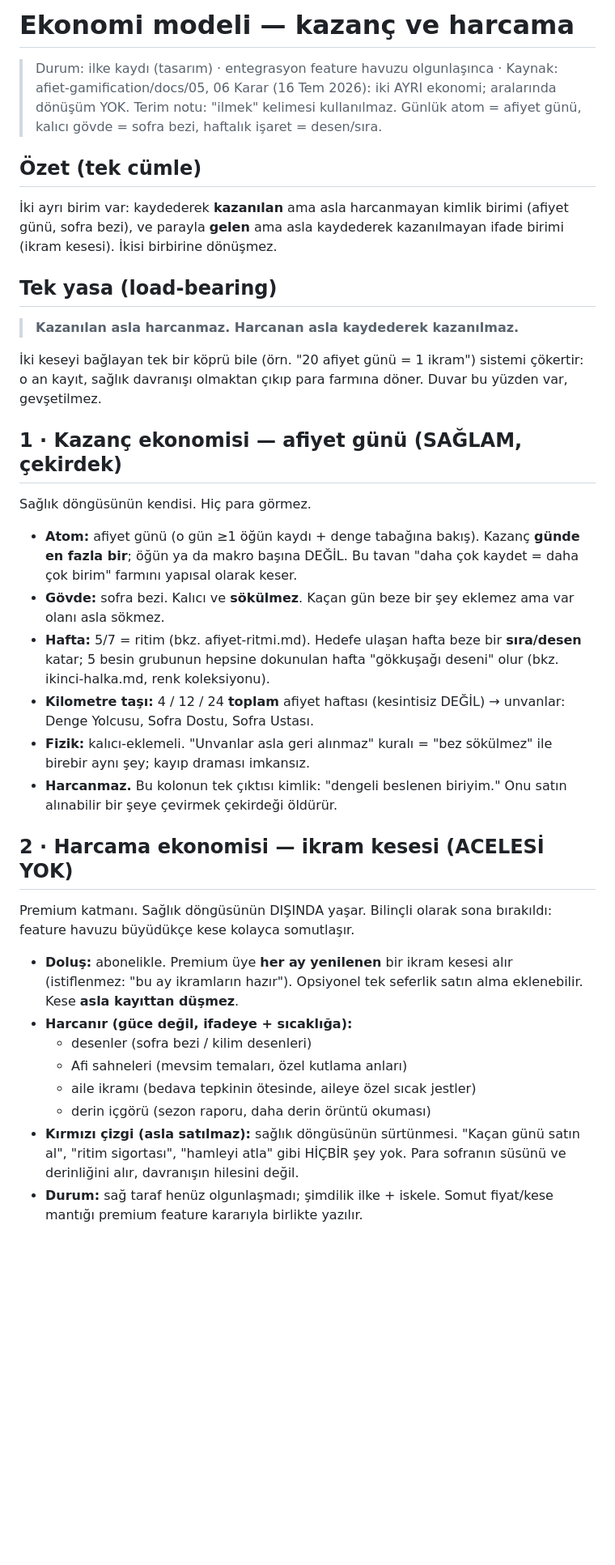
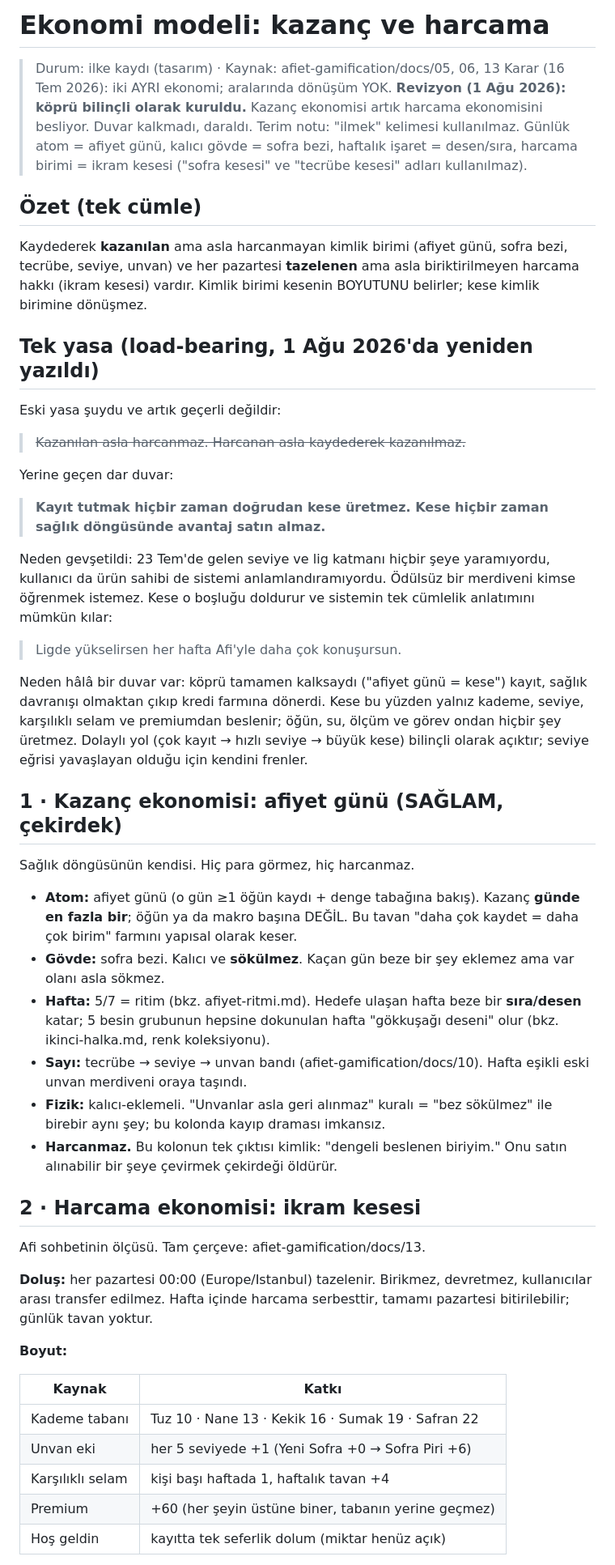
Before and after one commit to afietco/afiet-mobile, a Markdown page: docs/feature-list/ekonomi-modeli.md, the part around one of its changes. Shown at 81% size. GitHub-like rendering; blank space fills up the shorter version.

```diff
--- a/docs/feature-list/ekonomi-modeli.md
+++ b/docs/feature-list/ekonomi-modeli.md
@@ -1,27 +1,48 @@
-# Ekonomi modeli — kazanç ve harcama
+# Ekonomi modeli: kazanç ve harcama
 
-> Durum: ilke kaydı (tasarım) · entegrasyon feature havuzu olgunlaşınca · Kaynak: afiet-gamification/docs/05, 06
+> Durum: ilke kaydı (tasarım) · Kaynak: afiet-gamification/docs/05, 06, 13
 > Karar (16 Tem 2026): iki AYRI ekonomi; aralarında dönüşüm YOK.
+> **Revizyon (1 Ağu 2026): köprü bilinçli olarak kuruldu.** Kazanç ekonomisi
+> artık harcama ekonomisini besliyor. Duvar kalkmadı, daraldı.
 > Terim notu: "ilmek" kelimesi kullanılmaz. Günlük atom = afiyet günü,
-> kalıcı gövde = sofra bezi, haftalık işaret = desen/sıra.
+> kalıcı gövde = sofra bezi, haftalık işaret = desen/sıra, harcama birimi =
+> ikram kesesi ("sofra kesesi" ve "tecrübe kesesi" adları kullanılmaz).
 
 ## Özet (tek cümle)
 
-İki ayrı birim var: kaydederek **kazanılan** ama asla harcanmayan kimlik
-birimi (afiyet günü, sofra bezi), ve parayla **gelen** ama asla kaydederek
-kazanılmayan ifade birimi (ikram kesesi). İkisi birbirine dönüşmez.
+Kaydederek **kazanılan** ama asla harcanmayan kimlik birimi (afiyet günü,
+sofra bezi, tecrübe, seviye, unvan) ve her pazartesi **tazelenen** ama asla
+biriktirilmeyen harcama hakkı (ikram kesesi) vardır. Kimlik birimi kesenin
+BOYUTUNU belirler; kese kimlik birimine dönüşmez.
 
-## Tek yasa (load-bearing)
+## Tek yasa (load-bearing, 1 Ağu 2026'da yeniden yazıldı)
 
-> **Kazanılan asla harcanmaz. Harcanan asla kaydederek kazanılmaz.**
+Eski yasa şuydu ve artık geçerli değildir:
 
-İki keseyi bağlayan tek bir köprü bile (örn. "20 afiyet günü = 1 ikram")
-sistemi çökertir: o an kayıt, sağlık davranışı olmaktan çıkıp para farmına
-döner. Duvar bu yüzden var, gevşetilmez.
+> ~~Kazanılan asla harcanmaz. Harcanan asla kaydederek kazanılmaz.~~
 
-## 1 · Kazanç ekonomisi — afiyet günü (SAĞLAM, çekirdek)
+Yerine geçen dar duvar:
 
-Sağlık döngüsünün kendisi. Hiç para görmez.
+> **Kayıt tutmak hiçbir zaman doğrudan kese üretmez.
+> Kese hiçbir zaman sağlık döngüsünde avantaj satın almaz.**
+
+Neden gevşetildi: 23 Tem'de gelen seviye ve lig katmanı hiçbir şeye
+yaramıyordu, kullanıcı da ürün sahibi de sistemi anlamlandıramıyordu.
+Ödülsüz bir merdiveni kimse öğrenmek istemez. Kese o boşluğu doldurur ve
+sistemin tek cümlelik anlatımını mümkün kılar:
+
+> Ligde yükselirsen her hafta Afi'yle daha çok konuşursun.
+
+Neden hâlâ bir duvar var: köprü tamamen kalksaydı ("afiyet günü = kese")
+kayıt, sağlık davranışı olmaktan çıkıp kredi farmına dönerdi. Kese bu yüzden
+yalnız kademe, seviye, karşılıklı selam ve premiumdan beslenir; öğün, su,
+ölçüm ve görev ondan hiçbir şey üretmez. Dolaylı yol (çok kayıt → hızlı
+seviye → büyük kese) bilinçli olarak açıktır; seviye eğrisi yavaşlayan
+olduğu için kendini frenler.
+
+## 1 · Kazanç ekonomisi: afiyet günü (SAĞLAM, çekirdek)
+
+Sağlık döngüsünün kendisi. Hiç para görmez, hiç harcanmaz.
 
 - **Atom:** afiyet günü (o gün ≥1 öğün kaydı + denge tabağına bakış).
   Kazanç **günde en fazla bir**; öğün ya da makro başına DEĞİL. Bu tavan
@@ -31,28 +52,28 @@ Sağlık döngüsünün kendisi. Hiç para görmez.
 - **Hafta:** 5/7 = ritim (bkz. afiyet-ritmi.md). Hedefe ulaşan hafta beze
   bir **sıra/desen** katar; 5 besin grubunun hepsine dokunulan hafta
   "gökkuşağı deseni" olur (bkz. ikinci-halka.md, renk koleksiyonu).
-- **Kilometre taşı:** 4 / 12 / 24 **toplam** afiyet haftası (kesintisiz
-  DEĞİL) → unvanlar: Denge Yolcusu, Sofra Dostu, Sofra Ustası.
+- **Sayı:** tecrübe → seviye → unvan bandı (afiet-gamification/docs/10).
+  Hafta eşikli eski unvan merdiveni oraya taşındı.
 - **Fizik:** kalıcı-eklemeli. "Unvanlar asla geri alınmaz" kuralı = "bez
-  sökülmez" ile birebir aynı şey; kayıp draması imkansız.
+  sökülmez" ile birebir aynı şey; bu kolonda kayıp draması imkansız.
 - **Harcanmaz.** Bu kolonun tek çıktısı kimlik: "dengeli beslenen biriyim."
   Onu satın alınabilir bir şeye çevirmek çekirdeği öldürür.
 
-## 2 · Harcama ekonomisi — ikram kesesi (ACELESİ YOK)
+## 2 · Harcama ekonomisi: ikram kesesi
 
-Premium katmanı. Sağlık döngüsünün DIŞINDA yaşar. Bilinçli olarak sona
-bırakıldı: feature havuzu büyüdükçe kese kolayca somutlaşır.
+Afi sohbetinin ölçüsü. Tam çerçeve: afiet-gamification/docs/13.
 
-- **Doluş:** abonelikle. Premium üye **her ay yenilenen** bir ikram kesesi
-  alır (istiflenmez: "bu ay ikramların hazır"). Opsiyonel tek seferlik satın
-  alma eklenebilir. Kese **asla kayıttan düşmez**.
-- **Harcanır (güce değil, ifadeye + sıcaklığa):**
-  - desenler (sofra bezi / kilim desenleri)
-  - Afi sahneleri (mevsim temaları, özel kutlama anları)
-  - aile ikramı (bedava tepkinin ötesinde, aileye özel sıcak jestler)
-  - derin içgörü (sezon raporu, daha derin örüntü okuması)
-- **Kırmızı çizgi (asla satılmaz):** sağlık döngüsünün sürtünmesi. "Kaçan
-  günü satın al", "ritim sigortası", "hamleyi atla" gibi HİÇBİR şey yok.
-  Para sofranın süsünü ve derinliğini alır, davranışın hilesini değil.
-- **Durum:** sağ taraf henüz olgunlaşmadı; şimdilik ilke + iskele. Somut
-  fiyat/kese mantığı premium feature kararıyla birlikte yazılır.
+**Doluş:** her pazartesi 00:00 (Europe/Istanbul) tazelenir. Birikmez,
+devretmez, kullanıcılar arası transfer edilmez. Hafta içinde harcama
+serbesttir, tamamı pazartesi bitirilebilir; günlük tavan yoktur.
+
+**Boyut:**
+
+| Kaynak | Katkı |
+| --- | --- |
+| Kademe tabanı | Tuz 10 · Nane 13 · Kekik 16 · Sumak 19 · Safran 22 |
+| Unvan eki | her 5 seviyede +1 (Yeni Sofra +0 → Sofra Piri +6) |
+| Karşılıklı selam | kişi başı haftada 1, haftalık tavan +4 |
+| Premium | +60 (her şeyin üstüne biner, tabanın yerine geçmez) |
+| Hoş geldin | kayıtta tek seferlik dolum (miktar henüz açık) |
+
```
Also changed, not shown: other parts of docs/feature-list/ekonomi-modeli.md (+79 -29 lines), docs/besin-cumle-girisi.md (+15 -9 lines), docs/feature-list/README.md (+7 -2 lines).
